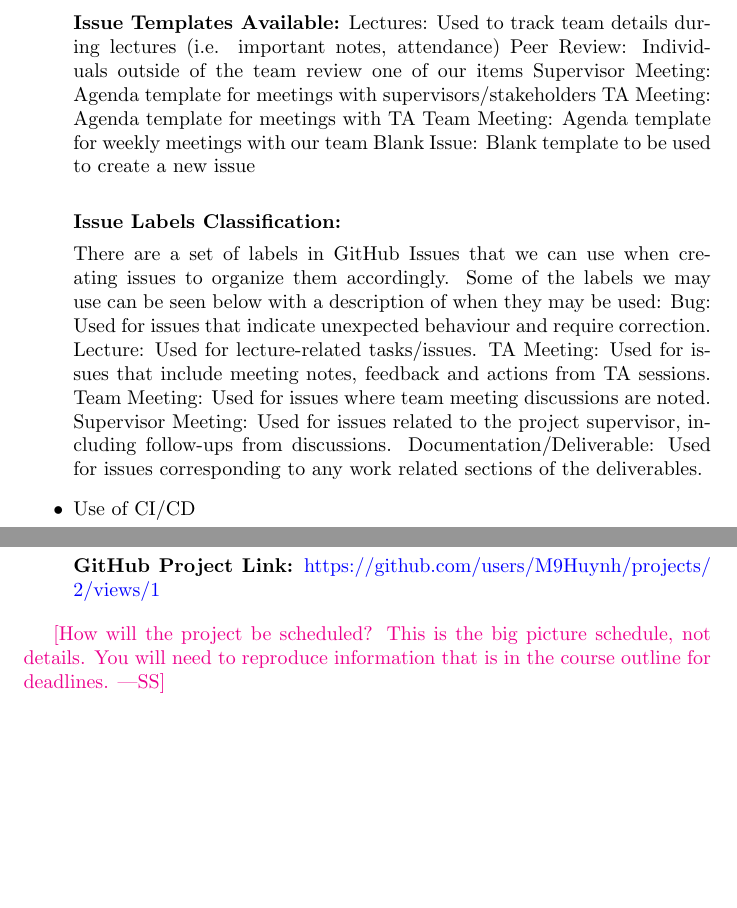
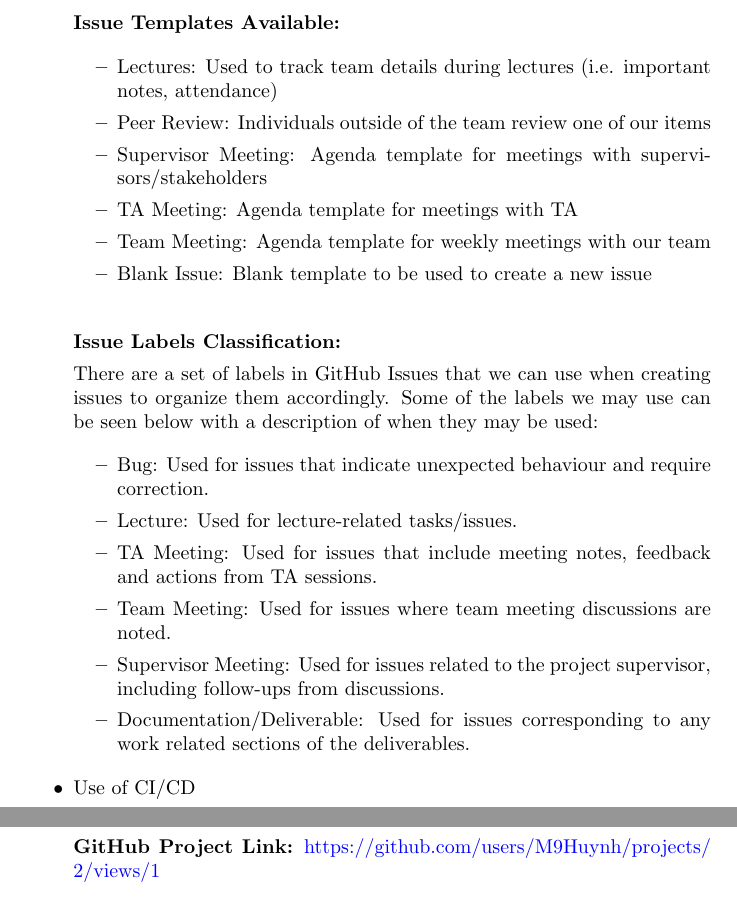
Before and after one commit to M9Huynh/technically-functional, a LaTeX document (docs/DevelopmentPlan/DevelopmentPlan.tex): two parts of pages 5 and 6 of 15, joined at a grey line, cut so that both start at the same text, the shorter picture padded with empty space. Compiled offline with pdfLaTeX.

Commit message:
fix formatting

```diff
--- a/docs/DevelopmentPlan/DevelopmentPlan.tex
+++ b/docs/DevelopmentPlan/DevelopmentPlan.tex
@@ -172,25 +172,28 @@ There are template issues readily available from our professor, as shown below,
 
 
 \textbf{Issue Templates Available:}
-Lectures: Used to track team details during lectures (i.e. important notes, attendance)
-Peer Review: Individuals outside of the team review one of our items
-Supervisor Meeting: Agenda template for meetings with supervisors/stakeholders
-TA Meeting: Agenda template for meetings with TA
-Team Meeting: Agenda template for weekly meetings with our team
-Blank Issue: Blank template to be used to create a new issue \\
 
+\begin{itemize}
+  \item Lectures: Used to track team details during lectures (i.e. important notes, attendance)
+  \item Peer Review: Individuals outside of the team review one of our items
+  \item Supervisor Meeting: Agenda template for meetings with supervisors/stakeholders
+  \item TA Meeting: Agenda template for meetings with TA
+  \item Team Meeting: Agenda template for weekly meetings with our team
+  \item Blank Issue: Blank template to be used to create a new issue \\
+\end{itemize}
 
 \textbf{Issue Labels Classification:}
 
+There are a set of labels in GitHub Issues that we can use when creating issues to organize them accordingly. Some of the labels we may use can be seen below with a description of when they may be used:
 
-There are a set of labels in GitHub Issues that we can use when creating issues to organize them accordingly. Some of the labels we may use can be seen below with a description of when they may be used:
-Bug: Used for issues that indicate unexpected behaviour and require correction.
-Lecture: Used for lecture-related tasks/issues.
-TA Meeting: Used for issues that include meeting notes, feedback and actions from TA sessions.
-Team Meeting: Used for issues where team meeting discussions are noted.
-Supervisor Meeting: Used for issues related to the project supervisor, including follow-ups from discussions.
-Documentation/Deliverable: Used for issues corresponding to any work related sections of the deliverables.
-
+\begin{itemize}
+  \item Bug: Used for issues that indicate unexpected behaviour and require correction.
+  \item Lecture: Used for lecture-related tasks/issues.
+  \item TA Meeting: Used for issues that include meeting notes, feedback and actions from TA sessions.
+  \item Team Meeting: Used for issues where team meeting discussions are noted.
+  \item Supervisor Meeting: Used for issues related to the project supervisor, including follow-ups from discussions.
+  \item Documentation/Deliverable: Used for issues corresponding to any work related sections of the deliverables.
+\end{itemize}
 
  \item Use of CI/CD
 
@@ -246,12 +250,6 @@ following deliverables, listed below:
 
 
 \end{itemize}
-
-
-\wss{How will the project be scheduled?  This is the big picture schedule, not
-details. You will need to reproduce information that is in the course outline
-for deadlines.}
-
 
 \section{Proof of Concept Demonstration Plan}
 
```
Also changed, not shown: docs/DevelopmentPlan/DevelopmentPlan.pdf, docs/DevelopmentPlan/DevelopmentPlan.tex (13 more changed lines).
